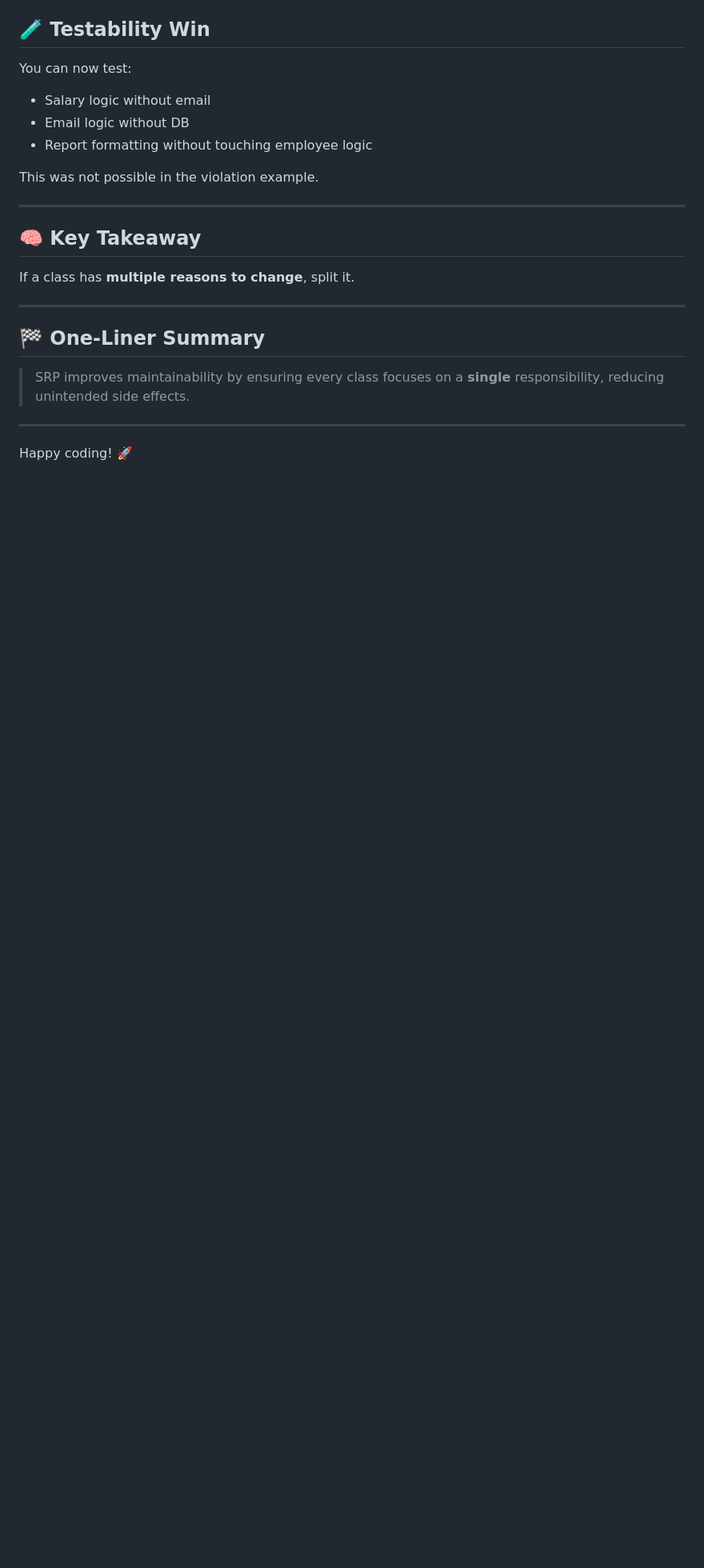
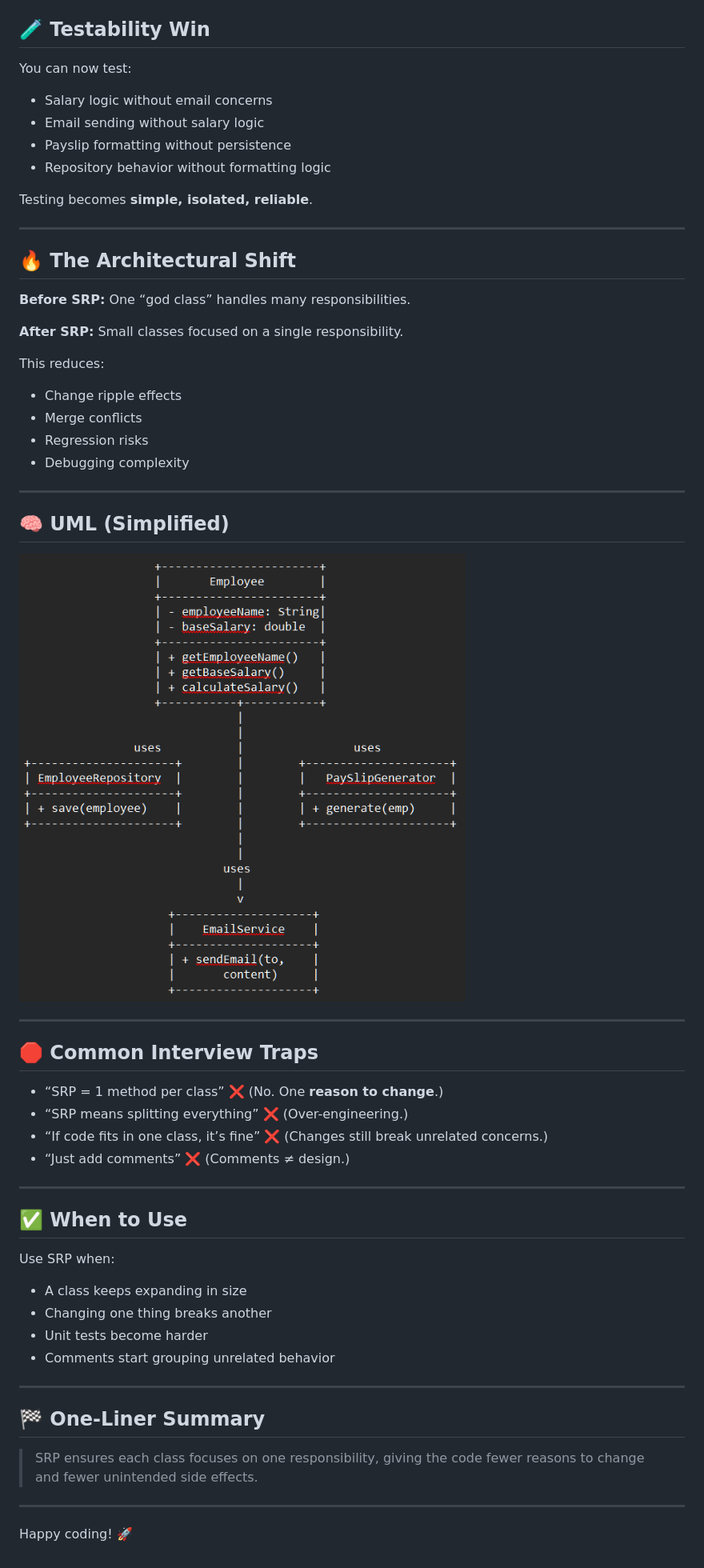
Before and after one commit to Chandurr18/LLD, a Markdown page: SOLIDPrinciples/SingleResponsibilityPrinciple/ReadMe.md, the part around one of its changes. Shown at 80% size. Drawn GitHub-style; pictures changed too: UMLDiagrams/SRP.png (added); blank space fills up the shorter version.

```diff
--- a/SOLIDPrinciples/SingleResponsibilityPrinciple/ReadMe.md
+++ b/SOLIDPrinciples/SingleResponsibilityPrinciple/ReadMe.md
@@ -77,23 +79,59 @@ Each action is delegated to the correct class.
 
 You can now test:
 
-- Salary logic without email
-- Email logic without DB
-- Report formatting without touching employee logic
+- Salary logic without email concerns
+- Email sending without salary logic
+- Payslip formatting without persistence
+- Repository behavior without formatting logic
 
-This was not possible in the violation example.
+Testing becomes **simple, isolated, reliable**.
 
 ---
 
-## 🧠 Key Takeaway
+## 🔥 The Architectural Shift
 
-If a class has **multiple reasons to change**, split it.
+**Before SRP:** One “god class” handles many responsibilities.
+
+**After SRP:** Small classes focused on a single responsibility.
+
+This reduces:
+
+- Change ripple effects
+- Merge conflicts
+- Regression risks
+- Debugging complexity
+
+---
+
+## 🧠 UML (Simplified)
+
+![alt text](../../UMLDiagrams/SRP.png)
+
+---
+
+## 🛑 Common Interview Traps
+
+- “SRP = 1 method per class” ❌ (No. One **reason to change**.)
+- “SRP means splitting everything” ❌ (Over-engineering.)
+- “If code fits in one class, it’s fine” ❌ (Changes still break unrelated concerns.)
+- “Just add comments” ❌ (Comments ≠ design.)
+
+---
+
+## ✅ When to Use
+
+Use SRP when:
+
+- A class keeps expanding in size
+- Changing one thing breaks another
+- Unit tests become harder
+- Comments start grouping unrelated behavior
 
 ---
 
 ## 🏁 One-Liner Summary
 
-> SRP improves maintainability by ensuring every class focuses on a **single** responsibility, reducing unintended side effects.
+> SRP ensures each class focuses on one responsibility, giving the code fewer reasons to change and fewer unintended side effects.
 
 ---
 
```
Also changed, not shown: other parts of SOLIDPrinciples/SingleResponsibilityPrinciple/ReadMe.md (+31 -29 lines), SOLIDPrinciples/OpenClosedPrinciple/README.md (added, +120 -0 lines), UMLDiagrams/OCP.png (added), 8 other files.
